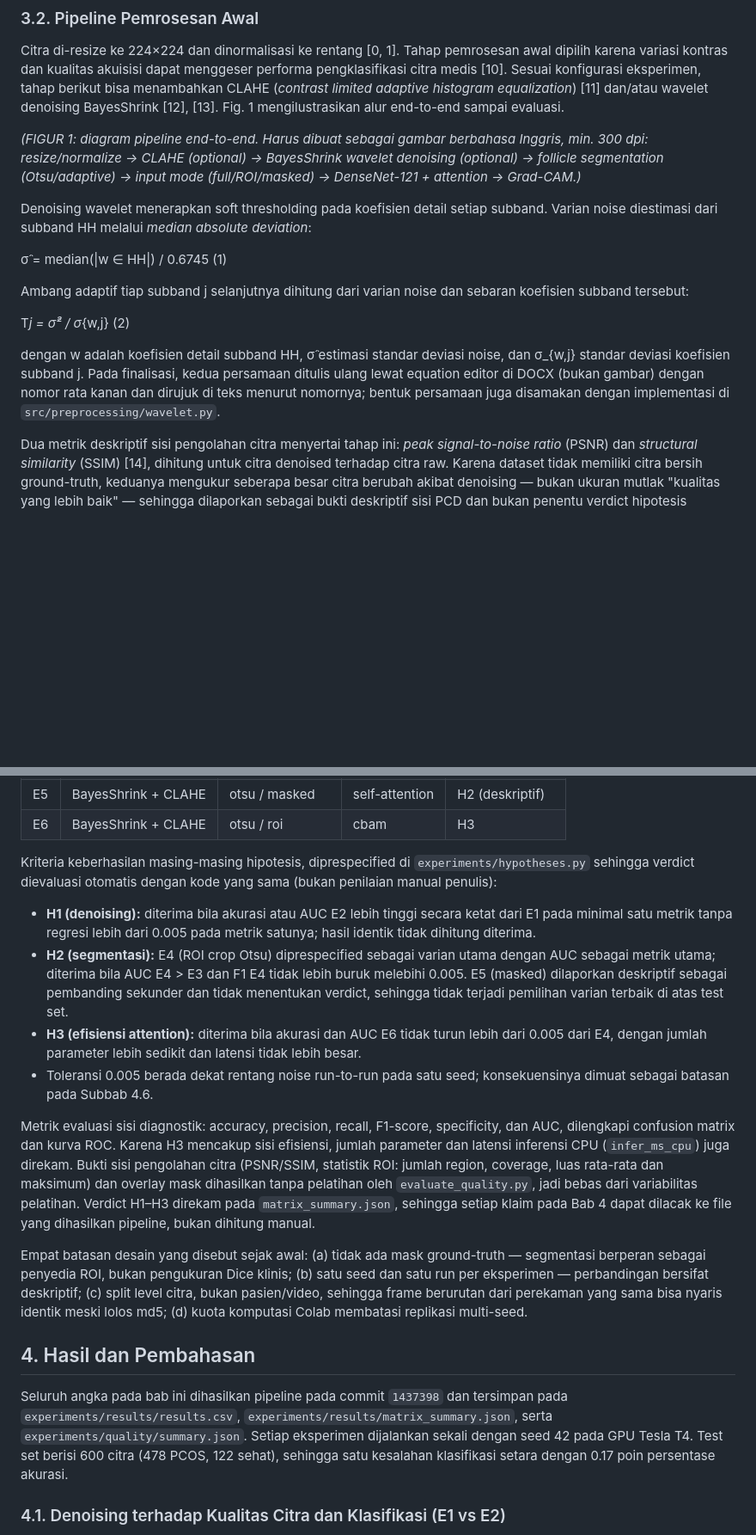
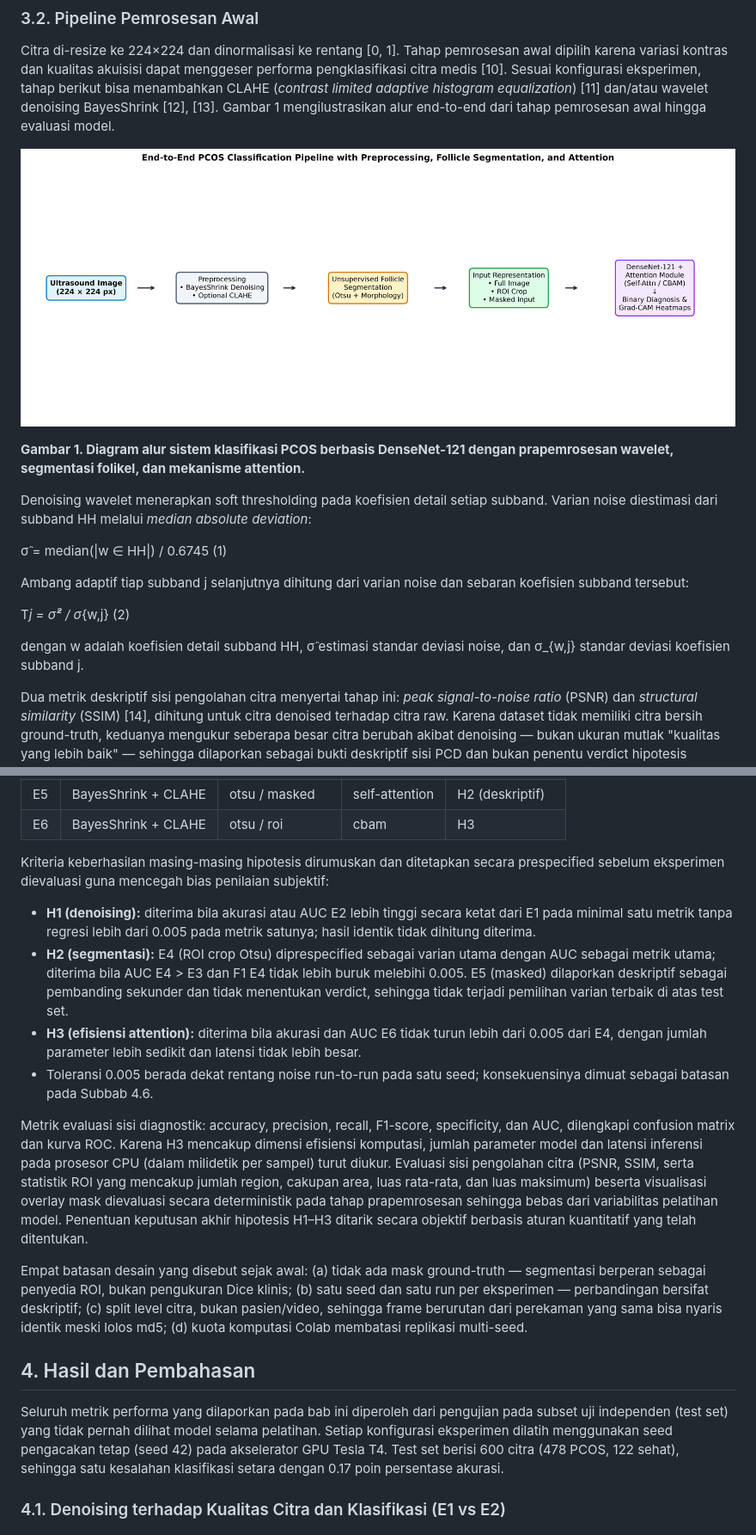
Before and after one commit to anggamys/pcos-classification, a Markdown page: publication/naskah-jutif.md, 2 parts joined by grey strips. Shown at 86% size. GitHub-like rendering; pictures changed too: publication/figures/fig1_pipeline.png (added); blank space fills up the shorter version.

```diff
--- a/publication/naskah-jutif.md
+++ b/publication/naskah-jutif.md
@@ -156,12 +156,12 @@ pemrosesan awal dipilih karena variasi kontras dan kualitas akuisisi dapat
 menggeser performa pengklasifikasi citra medis [10]. Sesuai konfigurasi
 eksperimen, tahap berikut bisa menambahkan CLAHE (_contrast limited adaptive
 histogram equalization_) [11] dan/atau wavelet denoising
-BayesShrink [12], [13]. Fig. 1 mengilustrasikan alur end-to-end sampai evaluasi.
+BayesShrink [12], [13]. Gambar 1 mengilustrasikan alur end-to-end dari tahap
+pemrosesan awal hingga evaluasi model.
 
-_(FIGUR 1: diagram pipeline end-to-end. Harus dibuat sebagai gambar berbahasa
-Inggris, min. 300 dpi: resize/normalize → CLAHE (optional) → BayesShrink
-wavelet denoising (optional) → follicle segmentation (Otsu/adaptive) → input
-mode (full/ROI/masked) → DenseNet-121 + attention → Grad-CAM.)_
+![Gambar 1. Diagram alur sistem klasifikasi PCOS berbasis DenseNet-121 dengan prapemrosesan wavelet, segmentasi folikel, dan mekanisme attention.](figures/fig1_pipeline.png)
+
+**Gambar 1. Diagram alur sistem klasifikasi PCOS berbasis DenseNet-121 dengan prapemrosesan wavelet, segmentasi folikel, dan mekanisme attention.**
 
 Denoising wavelet menerapkan soft thresholding pada koefisien detail setiap
 subband. Varian noise diestimasi dari subband HH melalui _median absolute
@@ -175,10 +175,7 @@ sebaran koefisien subband tersebut:
 T*j = σ̂² / σ*{w,j} (2)
 
 dengan w adalah koefisien detail subband HH, σ̂ estimasi standar deviasi
-noise, dan σ\_{w,j} standar deviasi koefisien subband j. Pada finalisasi,
-kedua persamaan ditulis ulang lewat equation editor di DOCX (bukan gambar)
-dengan nomor rata kanan dan dirujuk di teks menurut nomornya; bentuk
-persamaan juga disamakan dengan implementasi di `src/preprocessing/wavelet.py`.
+noise, dan σ\_{w,j} standar deviasi koefisien subband j.
 
 Dua metrik deskriptif sisi pengolahan citra menyertai tahap ini:
 _peak signal-to-noise ratio_ (PSNR) dan _structural similarity_
@@ -298,9 +295,8 @@ Table 4 memetakan enam konfigurasi eksperimen ke hipotesis.
 | E5  | BayesShrink + CLAHE | otsu / masked  | self-attention | H2 (deskriptif) |
 | E6  | BayesShrink + CLAHE | otsu / roi     | cbam           | H3              |
 
-Kriteria keberhasilan masing-masing hipotesis, diprespecified di
-`experiments/hypotheses.py` sehingga verdict dievaluasi otomatis dengan kode
-yang sama (bukan penilaian manual penulis):
+Kriteria keberhasilan masing-masing hipotesis dirumuskan dan ditetapkan secara
+prespecified sebelum eksperimen dievaluasi guna mencegah bias penilaian subjektif:
 
 - **H1 (denoising):** diterima bila akurasi atau AUC E2 lebih tinggi secara
   ketat dari E1 pada minimal satu metrik tanpa regresi lebih dari 0.005 pada
@@ -318,13 +314,14 @@ yang sama (bukan penilaian manual penulis):
 
 Metrik evaluasi sisi diagnostik: accuracy, precision, recall, F1-score,
 specificity, dan AUC, dilengkapi confusion matrix dan kurva ROC. Karena H3
-mencakup sisi efisiensi, jumlah parameter dan latensi inferensi CPU
-(`infer_ms_cpu`) juga direkam. Bukti sisi pengolahan citra (PSNR/SSIM,
-statistik ROI: jumlah region, coverage, luas rata-rata dan maksimum) dan
-overlay mask dihasilkan tanpa pelatihan oleh `evaluate_quality.py`, jadi bebas
-dari variabilitas pelatihan. Verdict H1–H3 direkam pada
-`matrix_summary.json`, sehingga setiap klaim pada Bab 4 dapat dilacak ke
-file yang dihasilkan pipeline, bukan dihitung manual.
+mencakup dimensi efisiensi komputasi, jumlah parameter model dan latensi
+inferensi pada prosesor CPU (dalam milidetik per sampel) turut diukur.
+Evaluasi sisi pengolahan citra (PSNR, SSIM, serta statistik ROI yang mencakup
+jumlah region, cakupan area, luas rata-rata, dan luas maksimum) beserta
+visualisasi overlay mask dievaluasi secara deterministik pada tahap
+prapemrosesan sehingga bebas dari variabilitas pelatihan model. Penentuan
+keputusan akhir hipotesis H1–H3 ditarik secara objektif berbasis aturan
+kuantitatif yang telah ditentukan.
 
 Empat batasan desain yang disebut sejak awal: (a) tidak ada mask
 ground-truth — segmentasi berperan sebagai penyedia ROI, bukan pengukuran
@@ -335,13 +332,12 @@ lolos md5; (d) kuota komputasi Colab membatasi replikasi multi-seed.
 
 ## 4. Hasil dan Pembahasan
 
-Seluruh angka pada bab ini dihasilkan pipeline pada commit `1437398` dan
-tersimpan pada `experiments/results/results.csv`,
-`experiments/results/matrix_summary.json`, serta
-`experiments/quality/summary.json`. Setiap eksperimen dijalankan sekali
-dengan seed 42 pada GPU Tesla T4. Test set berisi 600 citra (478 PCOS,
-122 sehat), sehingga satu kesalahan klasifikasi setara dengan 0.17 poin
-persentase akurasi.
+Seluruh metrik performa yang dilaporkan pada bab ini diperoleh dari pengujian
+pada subset uji independen (test set) yang tidak pernah dilihat model selama
+pelatihan. Setiap konfigurasi eksperimen dilatih menggunakan seed pengacakan
+tetap (seed 42) pada akselerator GPU Tesla T4. Test set berisi 600 citra
+(478 PCOS, 122 sehat), sehingga satu kesalahan klasifikasi setara dengan 0.17
+poin persentase akurasi.
 
 ### 4.1. Denoising terhadap Kualitas Citra dan Klasifikasi (E1 vs E2)
 
```
Also changed, not shown: other parts of publication/naskah-jutif.md (+24 -22 lines), publication/figures/fig3_evaluation.png (added), 2 other files.
